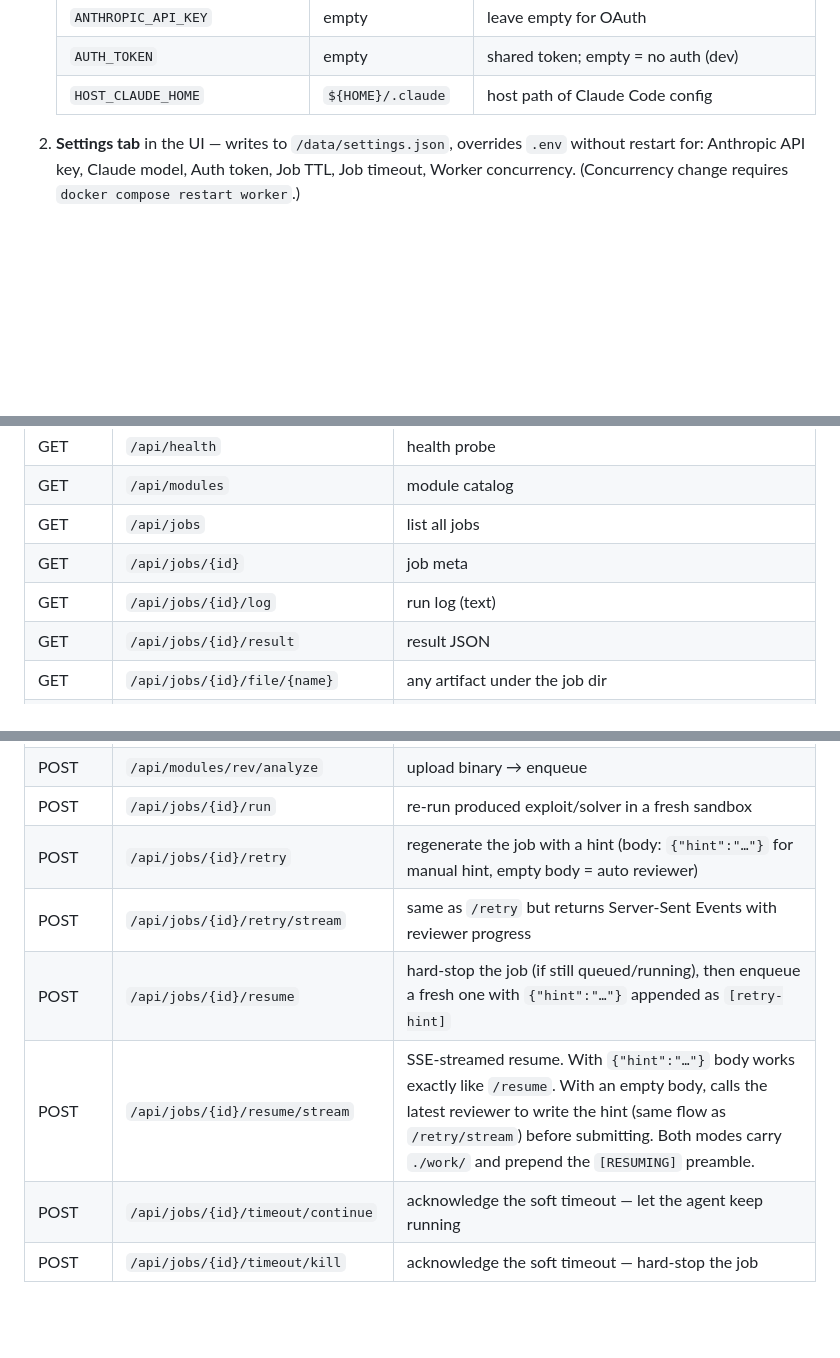
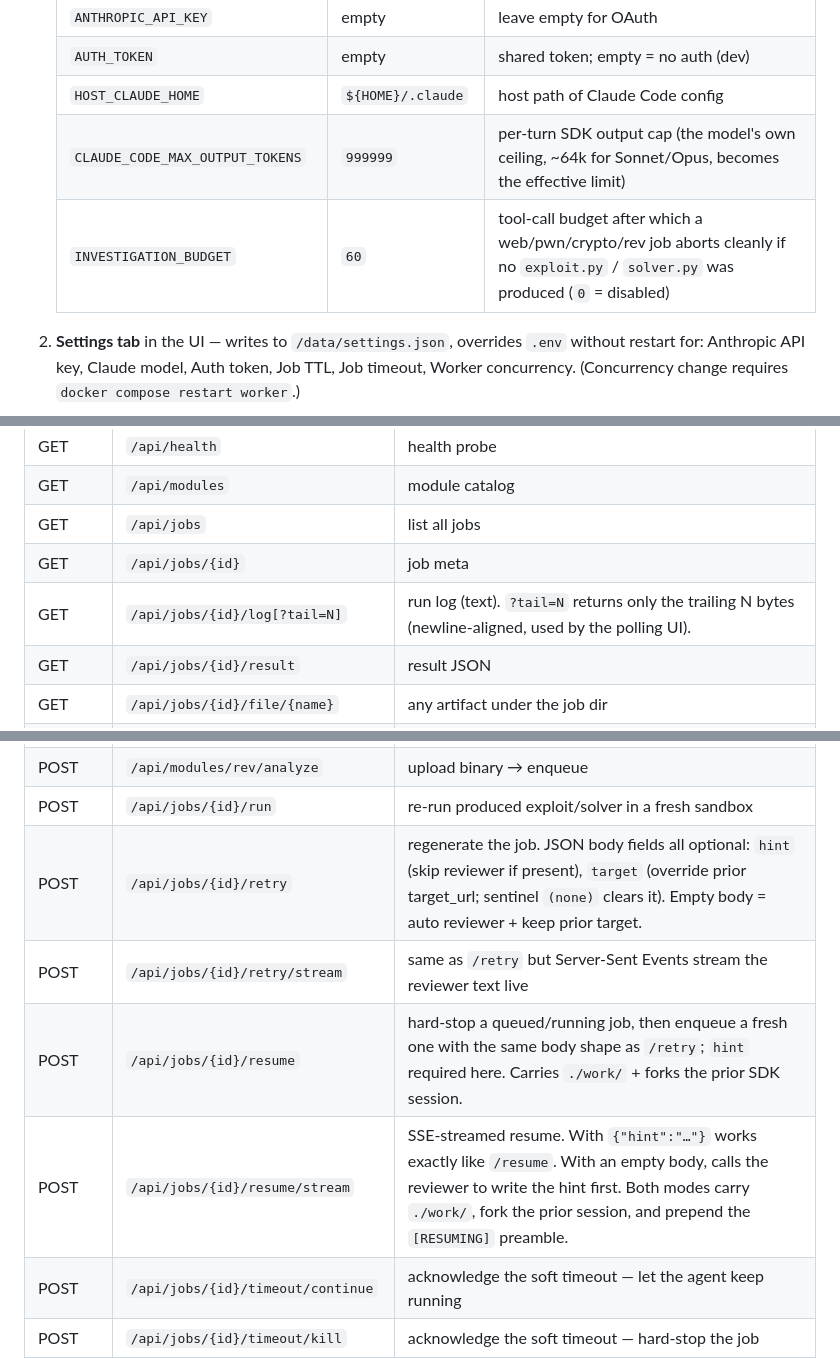
Before and after one commit to Kimdo-765/CTFmanager, a Markdown page: README.md, 3 parts joined by grey strips. Rendered like a GitHub page; blank space fills up the shorter version.

```diff
--- a/README.md
+++ b/README.md
@@ -97,6 +146,8 @@ All knobs live in two places:
    | `ANTHROPIC_API_KEY` | empty | leave empty for OAuth |
    | `AUTH_TOKEN` | empty | shared token; empty = no auth (dev) |
    | `HOST_CLAUDE_HOME` | `${HOME}/.claude` | host path of Claude Code config |
+   | `CLAUDE_CODE_MAX_OUTPUT_TOKENS` | `999999` | per-turn SDK output cap (the model's own ceiling, ~64k for Sonnet/Opus, becomes the effective limit) |
+   | `INVESTIGATION_BUDGET` | `60` | tool-call budget after which a web/pwn/crypto/rev job aborts cleanly if no `exploit.py` / `solver.py` was produced (`0` = disabled) |
 
 2. **Settings tab** in the UI — writes to `/data/settings.json`, overrides `.env`
    without restart for: Anthropic API key, Claude model, Auth token, Job TTL,
@@ -160,7 +211,7 @@ upload ──► /data/jobs/<id>/         ─► RQ enqueue
 | GET | `/api/modules` | module catalog |
 | GET | `/api/jobs` | list all jobs |
 | GET | `/api/jobs/{id}` | job meta |
-| GET | `/api/jobs/{id}/log` | run log (text) |
+| GET | `/api/jobs/{id}/log[?tail=N]` | run log (text). `?tail=N` returns only the trailing N bytes (newline-aligned, used by the polling UI). |
 | GET | `/api/jobs/{id}/result` | result JSON |
 | GET | `/api/jobs/{id}/file/{name}` | any artifact under the job dir |
 | DELETE | `/api/jobs/{id}` | delete one job (cancels queued/running) |
@@ -175,10 +226,10 @@ upload ──► /data/jobs/<id>/         ─► RQ enqueue
 | POST | `/api/modules/crypto/analyze` | upload zip → enqueue |
 | POST | `/api/modules/rev/analyze` | upload binary → enqueue |
 | POST | `/api/jobs/{id}/run` | re-run produced exploit/solver in a fresh sandbox |
-| POST | `/api/jobs/{id}/retry` | regenerate the job with a hint (body: `{"hint":"…"}` for manual hint, empty body = auto reviewer) |
-| POST | `/api/jobs/{id}/retry/stream` | same as `/retry` but returns Server-Sent Events with reviewer progress |
-| POST | `/api/jobs/{id}/resume` | hard-stop the job (if still queued/running), then enqueue a fresh one with `{"hint":"…"}` appended as `[retry-hint]` |
-| POST | `/api/jobs/{id}/resume/stream` | SSE-streamed resume. With `{"hint":"…"}` body works exactly like `/resume`. With an empty body, calls the latest reviewer to write the hint (same flow as `/retry/stream`) before submitting. Both modes carry `./work/` and prepend the `[RESUMING]` preamble. |
+| POST | `/api/jobs/{id}/retry` | regenerate the job. JSON body fields all optional: `hint` (skip reviewer if present), `target` (override prior target_url; sentinel `(none)` clears it). Empty body = auto reviewer + keep prior target. |
+| POST | `/api/jobs/{id}/retry/stream` | same as `/retry` but Server-Sent Events stream the reviewer text live |
+| POST | `/api/jobs/{id}/resume` | hard-stop a queued/running job, then enqueue a fresh one with the same body shape as `/retry`; `hint` required here. Carries `./work/` + forks the prior SDK session. |
+| POST | `/api/jobs/{id}/resume/stream` | SSE-streamed resume. With `{"hint":"…"}` works exactly like `/resume`. With an empty body, calls the reviewer to write the hint first. Both modes carry `./work/`, fork the prior session, and prepend the `[RESUMING]` preamble. |
 | POST | `/api/jobs/{id}/timeout/continue` | acknowledge the soft timeout — let the agent keep running |
 | POST | `/api/jobs/{id}/timeout/kill` | acknowledge the soft timeout — hard-stop the job |
 
```
Also changed, not shown: other parts of README.md (+124 -14 lines).
